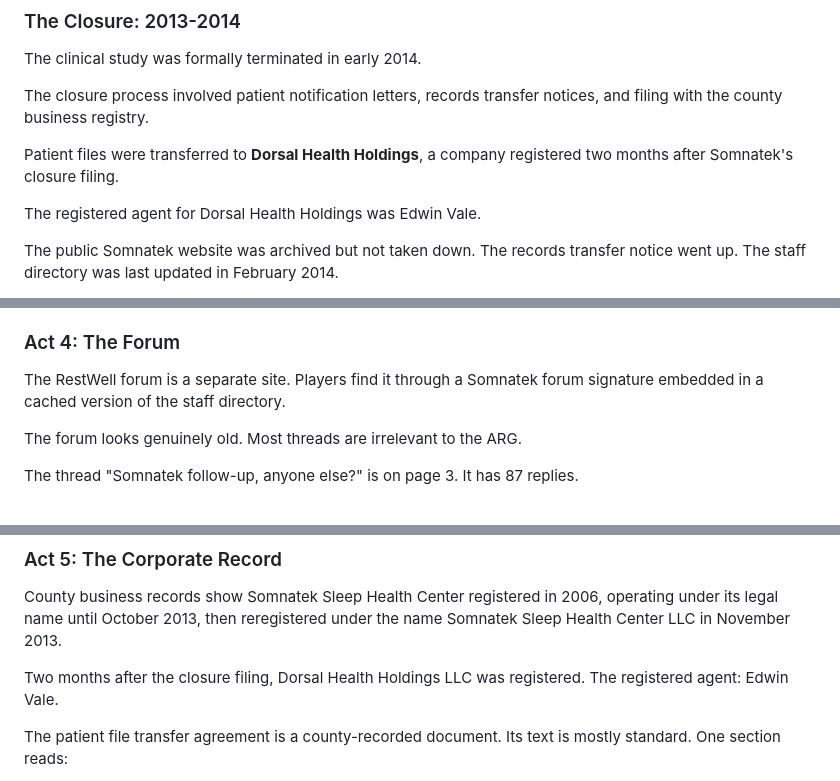
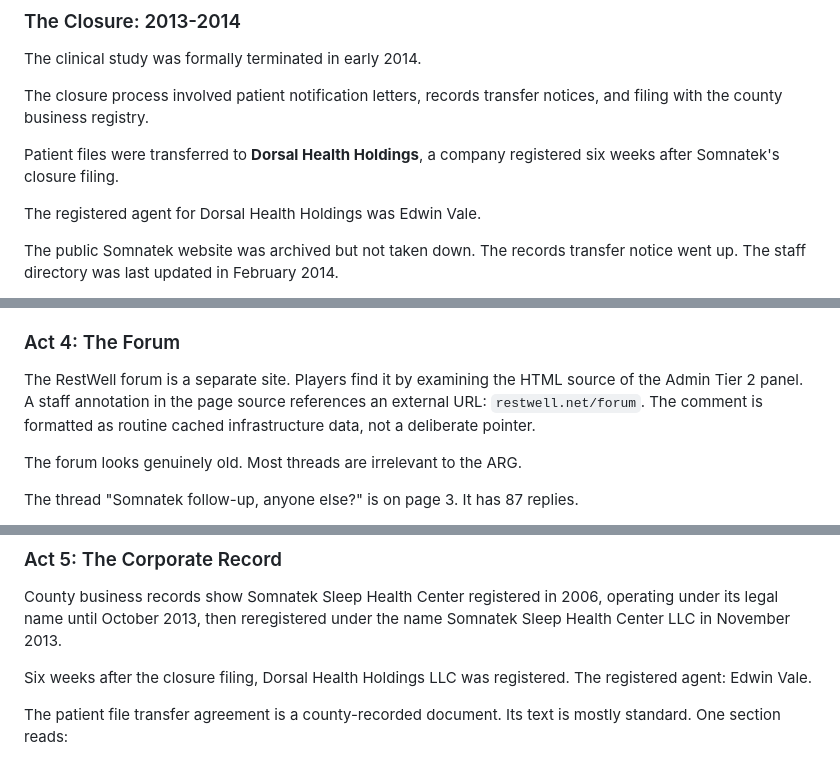
Before and after one commit to mdunnam/ARG, a Markdown page: docs/sleep-clinic-arg-story-breakdown.md, 3 parts joined by grey strips. GitHub-like rendering.

```diff
--- a/docs/sleep-clinic-arg-story-breakdown.md
+++ b/docs/sleep-clinic-arg-story-breakdown.md
@@ -100,7 +100,7 @@ The clinical study was formally terminated in early 2014.
 
 The closure process involved patient notification letters, records transfer notices, and filing with the county business registry.
 
-Patient files were transferred to **Dorsal Health Holdings**, a company registered two months after Somnatek's closure filing.
+Patient files were transferred to **Dorsal Health Holdings**, a company registered six weeks after Somnatek's closure filing.
 
 The registered agent for Dorsal Health Holdings was Edwin Vale.
 
@@ -206,7 +206,7 @@ The final section, titled Recall Termination Criteria, includes this line:
 
 ### Act 4: The Forum
 
-The RestWell forum is a separate site. Players find it through a Somnatek forum signature embedded in a cached version of the staff directory.
+The RestWell forum is a separate site. Players find it by examining the HTML source of the Admin Tier 2 panel. A staff annotation in the page source references an external URL: `restwell.net/forum`. The comment is formatted as routine cached infrastructure data, not a deliberate pointer.
 
 The forum looks genuinely old. Most threads are irrelevant to the ARG.
 
@@ -226,7 +226,7 @@ The edit timestamp is three minutes after publication. The post history shows an
 
 County business records show Somnatek Sleep Health Center registered in 2006, operating under its legal name until October 2013, then reregistered under the name Somnatek Sleep Health Center LLC in November 2013.
 
-Two months after the closure filing, Dorsal Health Holdings LLC was registered. The registered agent: Edwin Vale.
+Six weeks after the closure filing, Dorsal Health Holdings LLC was registered. The registered agent: Edwin Vale.
 
 The patient file transfer agreement is a county-recorded document. Its text is mostly standard. One section reads:
 
```
Also changed, not shown: docs/doc-audit.md (+25 -23 lines).
